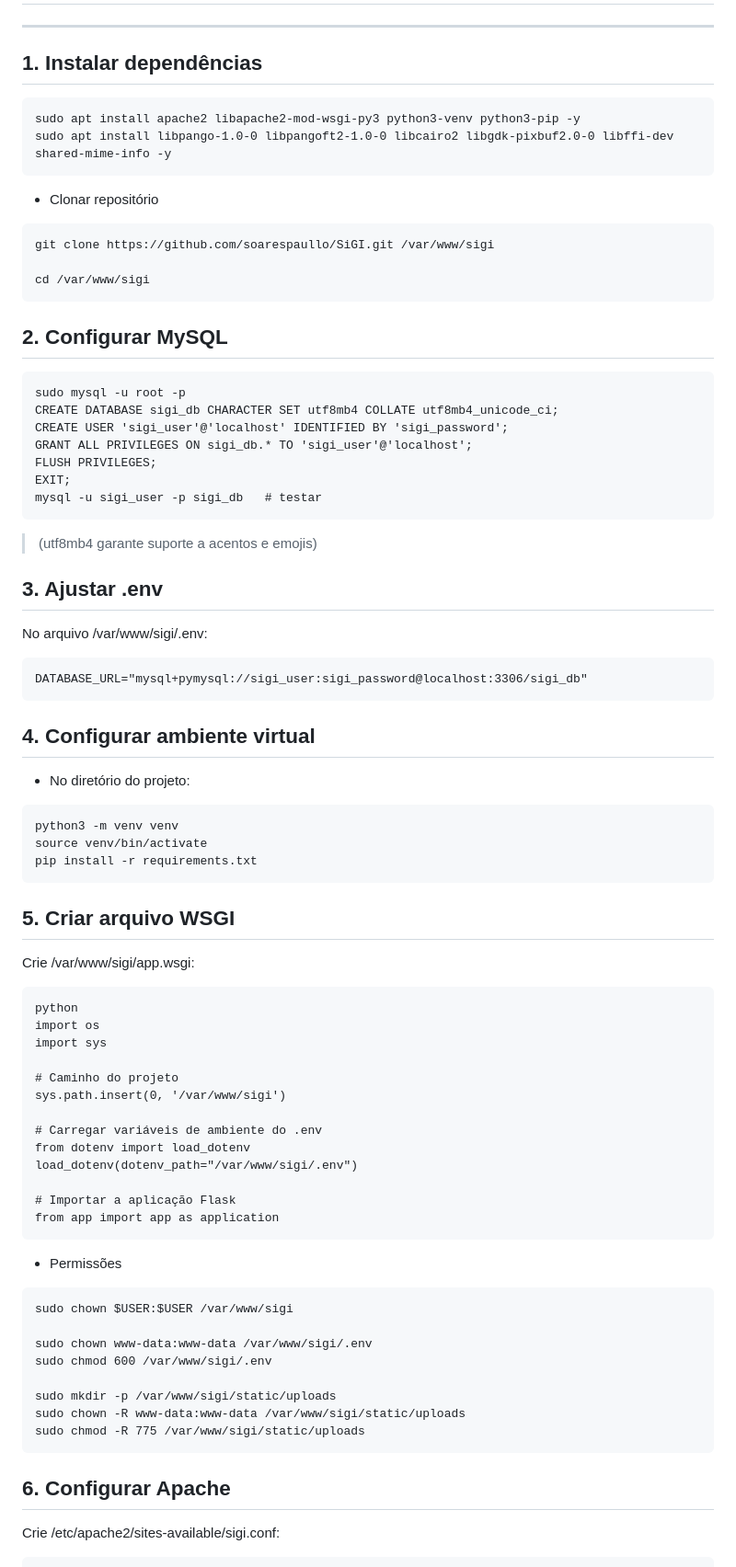
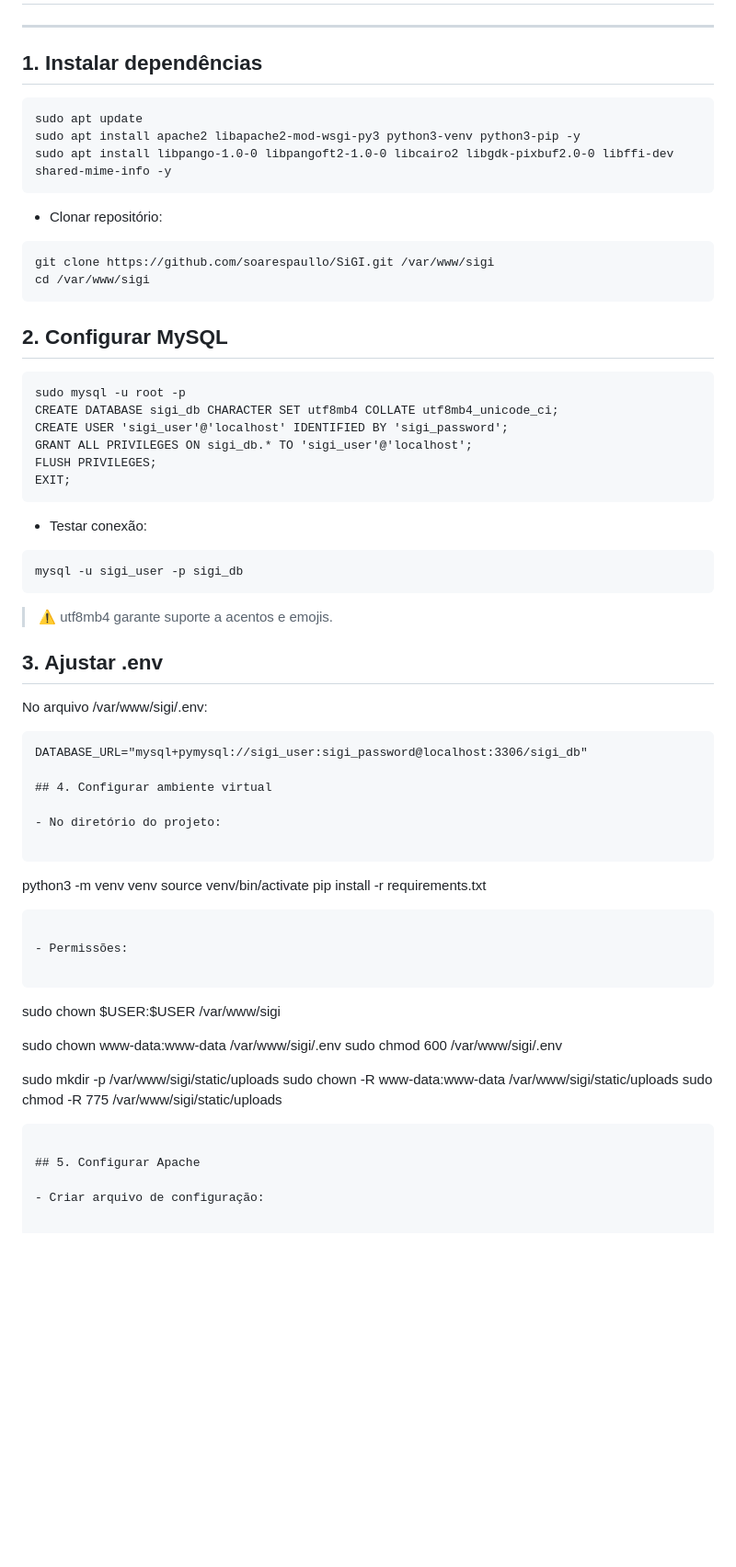
Before and after one commit to soarespaullo/SiGI, a Markdown page: README.md, the part around one of its changes. Shown at 92% size. Rendered like a GitHub page; blank space fills up the shorter version.

````diff
--- a/README.md
+++ b/README.md
@@ -64,15 +64,16 @@ Todas as contribuições devem ser feitas com espírito de serviço, lembrando q
 
 ## 1. Instalar dependências
 
-```sudo apt update
+```
+sudo apt update
 sudo apt install apache2 libapache2-mod-wsgi-py3 python3-venv python3-pip -y
 sudo apt install libpango-1.0-0 libpangoft2-1.0-0 libcairo2 libgdk-pixbuf2.0-0 libffi-dev shared-mime-info -y
 ```
-- Clonar repositório
+
+- Clonar repositório:
 
 ```
 git clone https://github.com/soarespaullo/SiGI.git /var/www/sigi
-
 cd /var/www/sigi
 ```
 
@@ -85,16 +86,23 @@ CREATE USER 'sigi_user'@'localhost' IDENTIFIED BY 'sigi_password';
 GRANT ALL PRIVILEGES ON sigi_db.* TO 'sigi_user'@'localhost';
 FLUSH PRIVILEGES;
 EXIT;
-mysql -u sigi_user -p sigi_db   # testar
 ```
-> (utf8mb4 garante suporte a acentos e emojis)
+
+- Testar conexão:
+
+```
+mysql -u sigi_user -p sigi_db
+```
+
+> ⚠️ utf8mb4 garante suporte a acentos e emojis.
+
 
 ## 3. Ajustar .env
+
 No arquivo /var/www/sigi/.env:
 
 ```
 DATABASE_URL="mysql+pymysql://sigi_user:sigi_password@localhost:3306/sigi_db"
-```
 
 ## 4. Configurar ambiente virtual
 
@@ -106,27 +114,7 @@ source venv/bin/activate
 pip install -r requirements.txt
 ```
 
-## 5. Criar arquivo WSGI
-
-Crie /var/www/sigi/app.wsgi:
-
-```
-python
-import os
-import sys
-
-# Caminho do projeto
-sys.path.insert(0, '/var/www/sigi')
-
-# Carregar variáveis de ambiente do .env
-from dotenv import load_dotenv
-load_dotenv(dotenv_path="/var/www/sigi/.env")
-
-# Importar a aplicação Flask
-from app import app as application
-```
-
-- Permissões
+- Permissões:
 
 ```
 sudo chown $USER:$USER /var/www/sigi
@@ -139,8 +127,8 @@ sudo chown -R www-data:www-data /var/www/sigi/static/uploads
 sudo chmod -R 775 /var/www/sigi/static/uploads
 ```
 
-## 6. Configurar Apache
+## 5. Configurar Apache
 
-Crie /etc/apache2/sites-available/sigi.conf:
+- Criar arquivo de configuração:
 
 ```
````
Also changed, not shown: other parts of README.md (+52 -32 lines).
